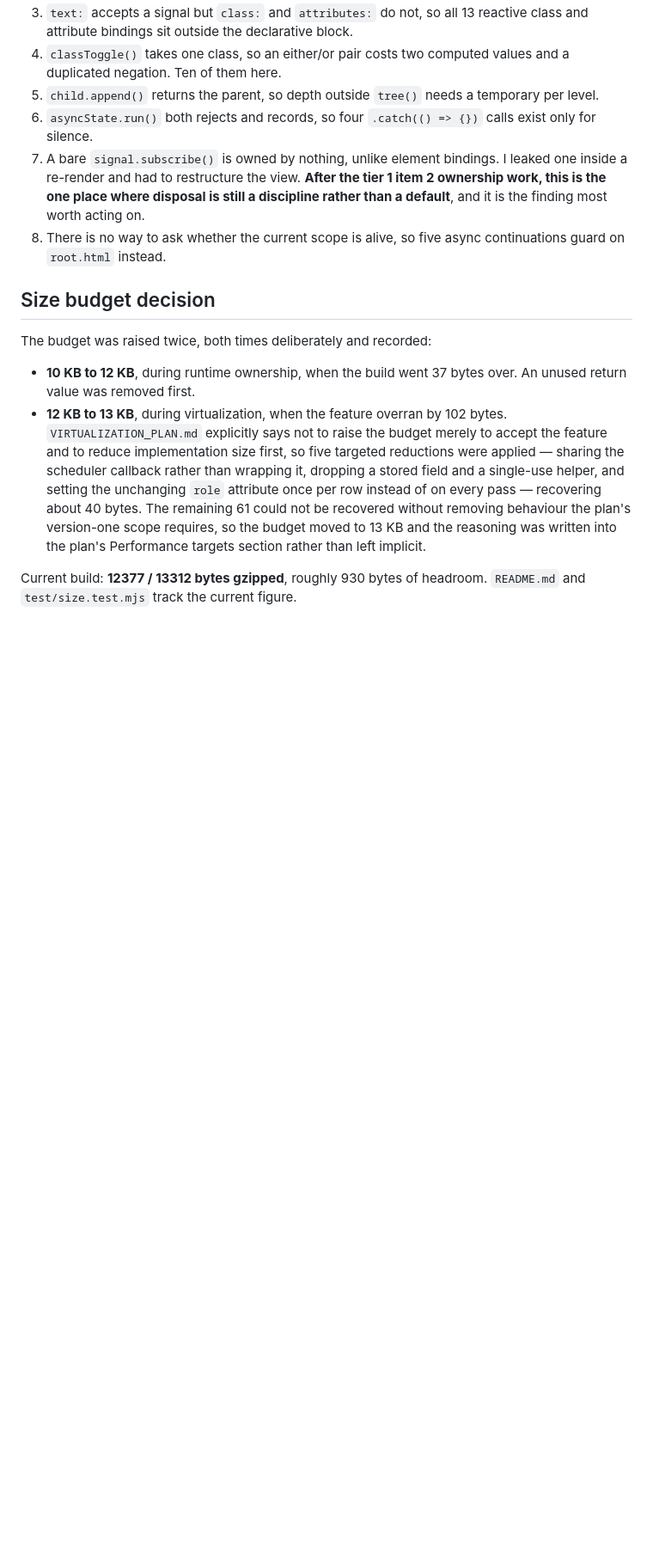
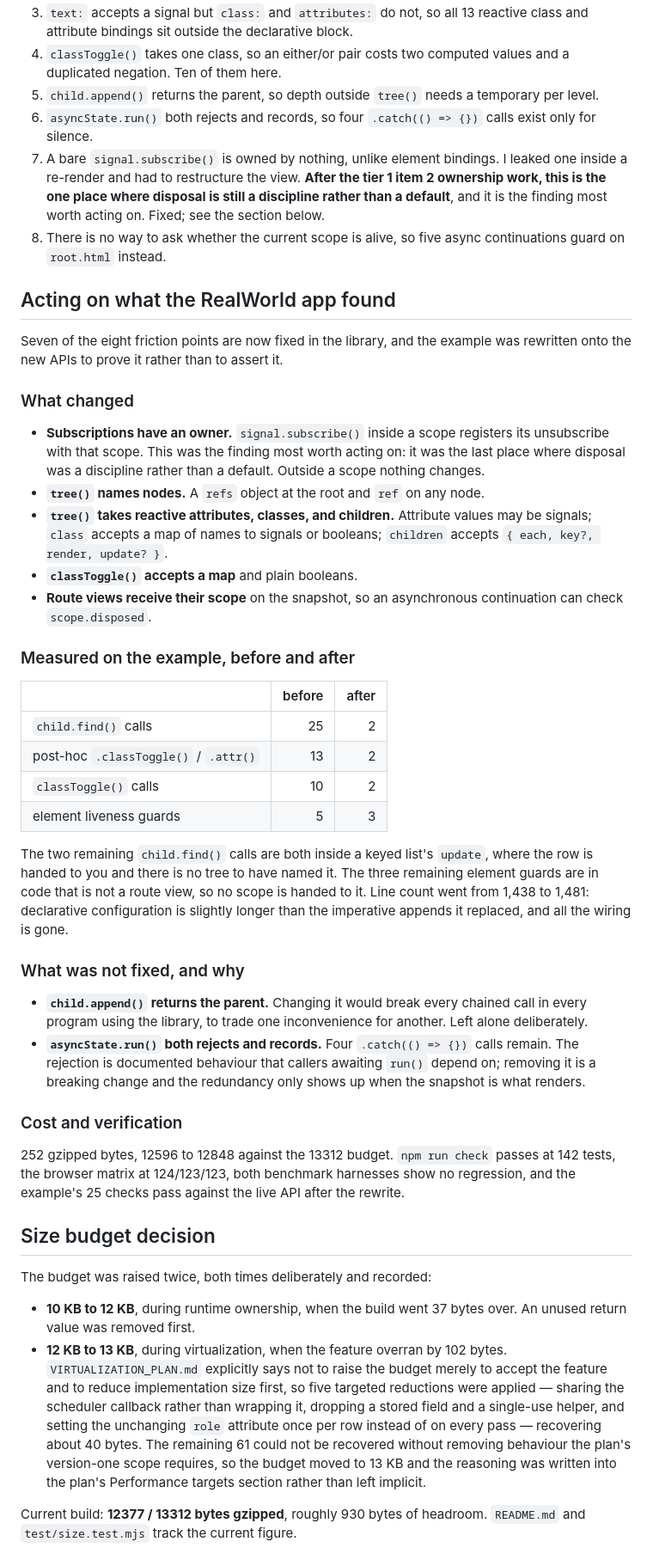
Before and after one commit to 0trebor0/DOMSculptor, a Markdown page: TASK_PROGRESS.md, the part around the change. Shown at 86% size. Drawn GitHub-style; blank space fills up the shorter version.

Commit message:
docs: record the API additions and the before-and-after counts

```diff
--- a/TASK_PROGRESS.md
+++ b/TASK_PROGRESS.md
@@ -564,8 +564,61 @@ Recorded in full in `example/realworld/README.md`, with counts over the app:
    leaked one inside a re-render and had to restructure the view. **After the
    tier 1 item 2 ownership work, this is the one place where disposal is still a
    discipline rather than a default**, and it is the finding most worth acting on.
+   Fixed; see the section below.
 8. There is no way to ask whether the current scope is alive, so five async
    continuations guard on `root.html` instead.
+
+## Acting on what the RealWorld app found
+
+Seven of the eight friction points are now fixed in the library, and the example
+was rewritten onto the new APIs to prove it rather than to assert it.
+
+### What changed
+
+- **Subscriptions have an owner.** `signal.subscribe()` inside a scope registers
+  its unsubscribe with that scope. This was the finding most worth acting on: it
+  was the last place where disposal was a discipline rather than a default.
+  Outside a scope nothing changes.
+- **`tree()` names nodes.** A `refs` object at the root and `ref` on any node.
+- **`tree()` takes reactive attributes, classes, and children.** Attribute values
+  may be signals; `class` accepts a map of names to signals or booleans;
+  `children` accepts `{ each, key?, render, update? }`.
+- **`classToggle()` accepts a map** and plain booleans.
+- **Route views receive their scope** on the snapshot, so an asynchronous
+  continuation can check `scope.disposed`.
+
+### Measured on the example, before and after
+
+| | before | after |
+| --- | ---: | ---: |
+| `child.find()` calls | 25 | 2 |
+| post-hoc `.classToggle()` / `.attr()` | 13 | 2 |
+| `classToggle()` calls | 10 | 2 |
+| element liveness guards | 5 | 3 |
+
+The two remaining `child.find()` calls are both inside a keyed list's `update`,
+where the row is handed to you and there is no tree to have named it. The three
+remaining element guards are in code that is not a route view, so no scope is
+handed to it. Line count went from 1,438 to 1,481: declarative configuration is
+slightly longer than the imperative appends it replaced, and all the wiring is
+gone.
+
+### What was not fixed, and why
+
+- **`child.append()` returns the parent.** Changing it would break every chained
+  call in every program using the library, to trade one inconvenience for
+  another. Left alone deliberately.
+- **`asyncState.run()` both rejects and records.** Four `.catch(() => {})` calls
+  remain. The rejection is documented behaviour that callers awaiting `run()`
+  depend on; removing it is a breaking change and the redundancy only shows up
+  when the snapshot is what renders.
+
+### Cost and verification
+
+252 gzipped bytes, 12596 to 12848 against the 13312 budget. `npm run check`
+passes at 142 tests, the browser matrix at 124/123/123, both benchmark harnesses
+show no regression, and the example's 25 checks pass against the live API after
+the rewrite.
 
 ## Size budget decision
 
```
Also changed, not shown: CHANGELOG.md (+18 -1 lines).
